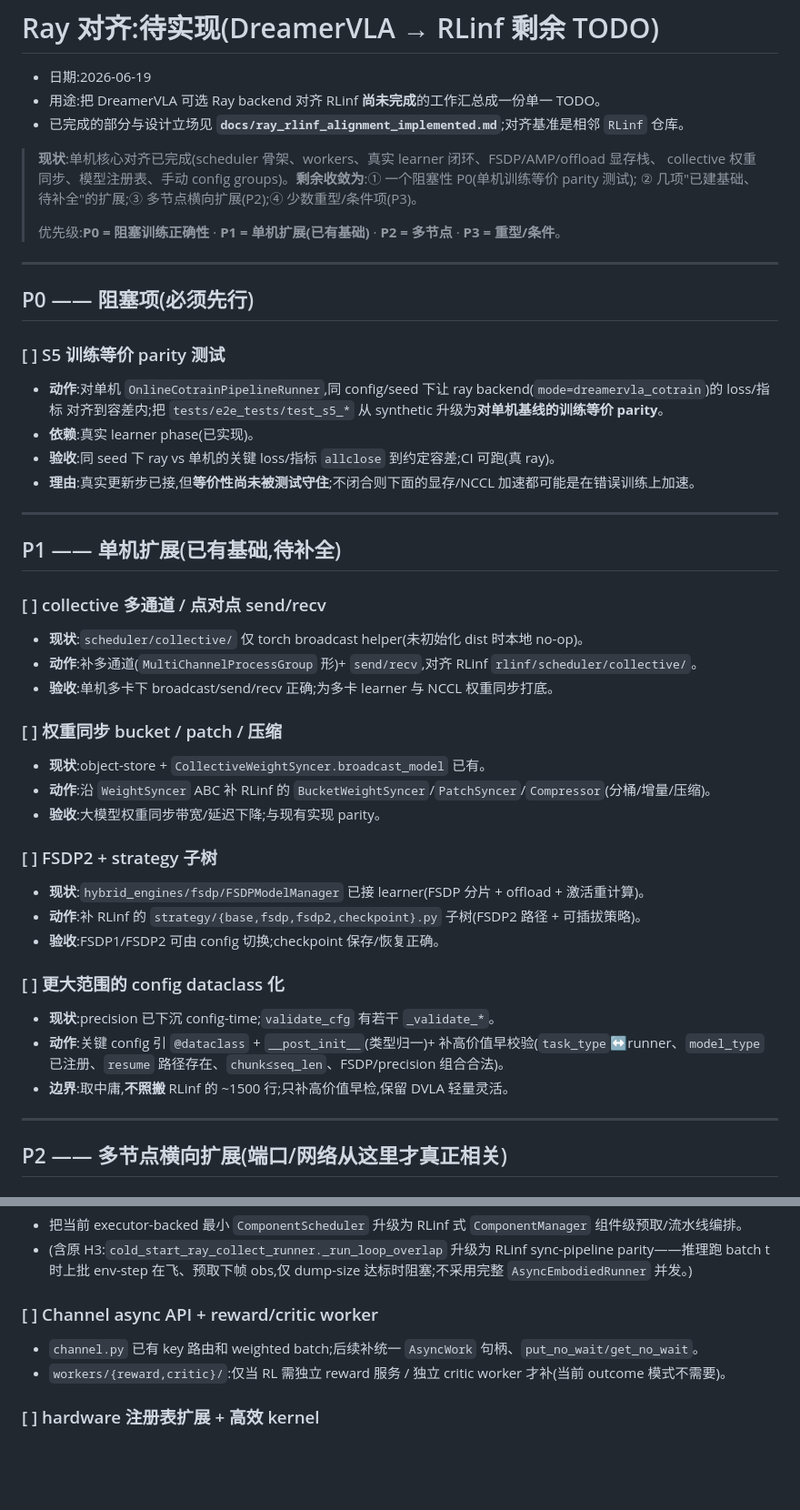
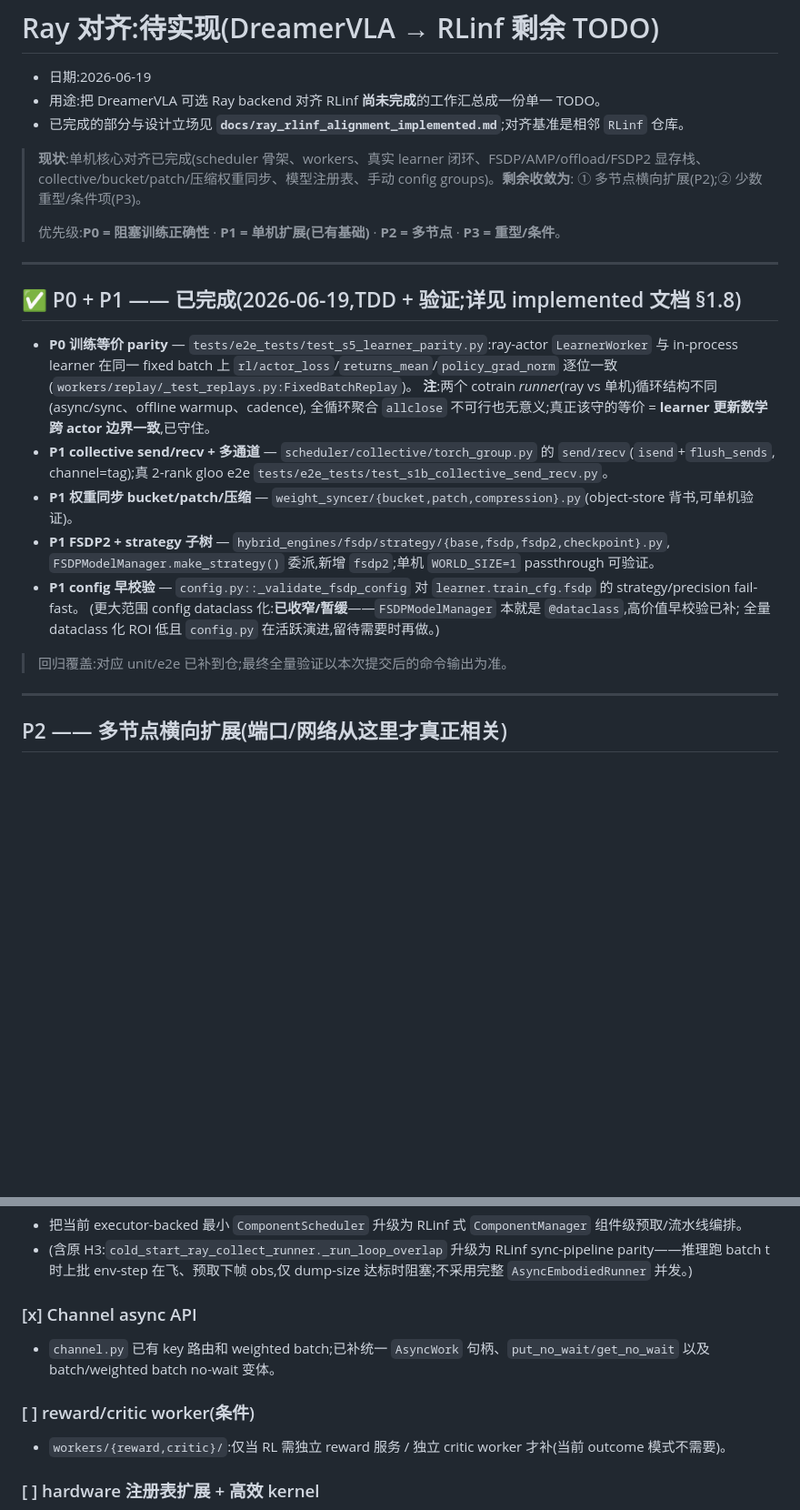
Before and after one commit to spoil-ed/DreamerVLA, a Markdown page: docs/ray_rlinf_alignment_todo.md, 2 parts joined by grey strips. Shown at 91% size. Drawn GitHub-style; blank space fills up the shorter version.

Commit message:
docs: update Ray alignment todo status
Signed-off-by: spoil-ed <zangxingawa@gmail.com>

```diff
--- a/docs/ray_rlinf_alignment_todo.md
+++ b/docs/ray_rlinf_alignment_todo.md
@@ -4,46 +4,31 @@
 - 用途:把 DreamerVLA 可选 Ray backend 对齐 RLinf **尚未完成**的工作汇总成一份单一 TODO。
 - 已完成的部分与设计立场见 **`docs/ray_rlinf_alignment_implemented.md`**;对齐基准是相邻 `RLinf` 仓库。
 
-> **现状**:单机核心对齐已完成(scheduler 骨架、workers、真实 learner 闭环、FSDP/AMP/offload 显存栈、
-> collective 权重同步、模型注册表、手动 config groups)。**剩余收敛为**:① 一个阻塞性 P0(单机训练等价 parity 测试);
-> ② 几项"已建基础、待补全"的扩展;③ 多节点横向扩展(P2);④ 少数重型/条件项(P3)。
+> **现状**:单机核心对齐已完成(scheduler 骨架、workers、真实 learner 闭环、FSDP/AMP/offload/FSDP2 显存栈、
+> collective/bucket/patch/压缩权重同步、模型注册表、手动 config groups)。**剩余收敛为**:
+> ① 多节点横向扩展(P2);② 少数重型/条件项(P3)。
 >
 > 优先级:**P0 = 阻塞训练正确性** · **P1 = 单机扩展(已有基础)** · **P2 = 多节点** · **P3 = 重型/条件**。
 
 ---
 
-## P0 —— 阻塞项(必须先行)
+## ✅ P0 + P1 —— 已完成(2026-06-19,TDD + 验证;详见 implemented 文档 §1.8)
 
-### [ ] S5 训练等价 parity 测试
-- **动作**:对单机 `OnlineCotrainPipelineRunner`,同 config/seed 下让 ray backend(`mode=dreamervla_cotrain`)的 loss/指标
-  对齐到容差内;把 `tests/e2e_tests/test_s5_*` 从 synthetic 升级为**对单机基线的训练等价 parity**。
-- **依赖**:真实 learner phase(已实现)。
-- **验收**:同 seed 下 ray vs 单机的关键 loss/指标 `allclose` 到约定容差;CI 可跑(真 ray)。
-- **理由**:真实更新步已接,但**等价性尚未被测试守住**;不闭合则下面的显存/NCCL 加速都可能是在错误训练上加速。
+- **P0 训练等价 parity** — `tests/e2e_tests/test_s5_learner_parity.py`:ray-actor `LearnerWorker` 与
+  in-process learner 在同一 fixed batch 上 `rl/actor_loss`/`returns_mean`/`policy_grad_norm` 逐位一致
+  (`workers/replay/_test_replays.py:FixedBatchReplay`)。
+  **注**:两个 cotrain *runner*(ray vs 单机)循环结构不同(async/sync、offline warmup、cadence),
+  全循环聚合 `allclose` 不可行也无意义;真正该守的等价 = **learner 更新数学跨 actor 边界一致**,已守住。
+- **P1 collective send/recv + 多通道** — `scheduler/collective/torch_group.py` 的 `send/recv`(`isend`+`flush_sends`,
+  channel=tag);真 2-rank gloo e2e `tests/e2e_tests/test_s1b_collective_send_recv.py`。
+- **P1 权重同步 bucket/patch/压缩** — `weight_syncer/{bucket,patch,compression}.py`(object-store 背书,可单机验证)。
+- **P1 FSDP2 + strategy 子树** — `hybrid_engines/fsdp/strategy/{base,fsdp,fsdp2,checkpoint}.py`,
+  `FSDPModelManager.make_strategy()` 委派,新增 `fsdp2`;单机 `WORLD_SIZE=1` passthrough 可验证。
+- **P1 config 早校验** — `config.py::_validate_fsdp_config` 对 `learner.train_cfg.fsdp` 的 strategy/precision fail-fast。
+  (更大范围 config dataclass 化:**已收窄/暂缓**——`FSDPModelManager` 本就是 `@dataclass`,高价值早校验已补;
+  全量 dataclass 化 ROI 低且 `config.py` 在活跃演进,留待需要时再做。)
 
----
-
-## P1 —— 单机扩展(已有基础,待补全)
-
-### [ ] collective 多通道 / 点对点 send/recv
-- **现状**:`scheduler/collective/` 仅 torch broadcast helper(未初始化 dist 时本地 no-op)。
-- **动作**:补多通道(`MultiChannelProcessGroup` 形)+ `send/recv`,对齐 RLinf `rlinf/scheduler/collective/`。
-- **验收**:单机多卡下 broadcast/send/recv 正确;为多卡 learner 与 NCCL 权重同步打底。
-
-### [ ] 权重同步 bucket / patch / 压缩
-- **现状**:object-store + `CollectiveWeightSyncer.broadcast_model` 已有。
-- **动作**:沿 `WeightSyncer` ABC 补 RLinf 的 `BucketWeightSyncer`/`PatchSyncer`/`Compressor`(分桶/增量/压缩)。
-- **验收**:大模型权重同步带宽/延迟下降;与现有实现 parity。
-
-### [ ] FSDP2 + strategy 子树
-- **现状**:`hybrid_engines/fsdp/FSDPModelManager` 已接 learner(FSDP 分片 + offload + 激活重计算)。
-- **动作**:补 RLinf 的 `strategy/{base,fsdp,fsdp2,checkpoint}.py` 子树(FSDP2 路径 + 可插拔策略)。
-- **验收**:FSDP1/FSDP2 可由 config 切换;checkpoint 保存/恢复正确。
-
-### [ ] 更大范围的 config dataclass 化
-- **现状**:precision 已下沉 config-time;`validate_cfg` 有若干 `_validate_*`。
-- **动作**:关键 config 引 `@dataclass` + `__post_init__`(类型归一)+ 补高价值早校验(`task_type`↔runner、`model_type` 已注册、`resume` 路径存在、`chunk≤seq_len`、FSDP/precision 组合合法)。
-- **边界**:取中庸,**不照搬** RLinf 的 ~1500 行;只补高价值早检,保留 DVLA 轻量灵活。
+> 回归覆盖:对应 unit/e2e 已补到仓;最终全量验证以本次提交后的命令输出为准。
 
 ---
 
@@ -77,8 +62,11 @@
 - 把当前 executor-backed 最小 `ComponentScheduler` 升级为 RLinf 式 `ComponentManager` 组件级预取/流水线编排。
 - (含原 H3:`cold_start_ray_collect_runner._run_loop_overlap` 升级为 RLinf sync-pipeline parity——推理跑 batch t 时上批 env-step 在飞、预取下帧 obs,仅 dump-size 达标时阻塞;不采用完整 `AsyncEmbodiedRunner` 并发。)
 
-### [ ] Channel async API + reward/critic worker
-- `channel.py` 已有 key 路由和 weighted batch;后续补统一 `AsyncWork` 句柄、`put_no_wait/get_no_wait`。
+### [x] Channel async API
+- `channel.py` 已有 key 路由和 weighted batch;已补统一 `AsyncWork` 句柄、`put_no_wait/get_no_wait`
+  以及 batch/weighted batch no-wait 变体。
+
+### [ ] reward/critic worker(条件)
 - `workers/{reward,critic}/`:仅当 RL 需独立 reward 服务 / 独立 critic worker 才补(当前 outcome 模式不需要)。
 
 ### [ ] hardware 注册表扩展 + 高效 kernel
```
